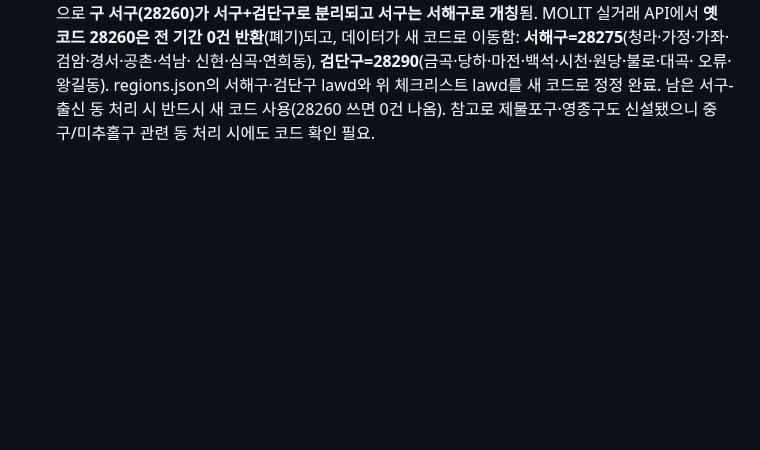
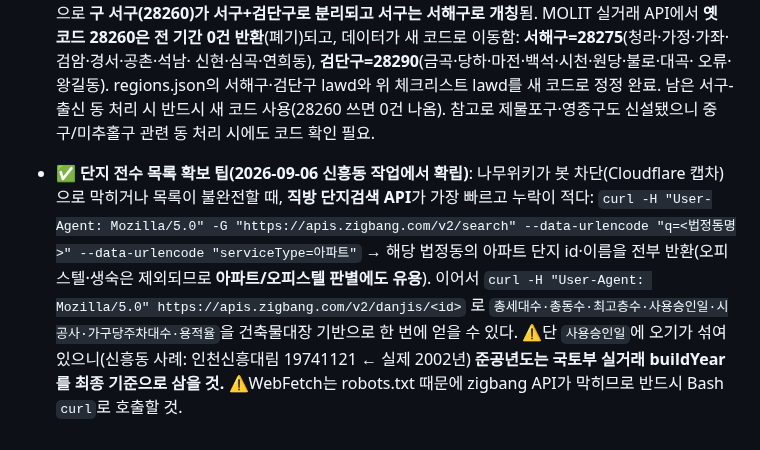
Before and after one commit to ephraim88106/realestatenew, a Markdown page: AUDIT_PROGRESS.md, the part around one of its changes. GitHub-like rendering; blank space fills up the shorter version.

Commit message:
docs: 신흥동 완료 표시 및 직방 단지검색 API 전수조사 팁 추가
- 신흥동 체크박스 [x] (2026-09-06, 커밋 62b32e7)
- 발견 사항 기록: 신흥동 내 지하철역 0개('인천1호선 신포역'은 미존재),
  인천신흥초는 답동 소재, 품에지은2차는 오피스텔, 항운은 송도 집단이주로 거래 0건
- 방법론 보강: 직방 단지검색/단지상세 API로 법정동 아파트 전수 목록 확보

Co-Authored-By: Claude Opus 5 <noreply@anthropic.com>
Claude-Session: https://claude.ai/code/session_01HVSi6JJ5mUw9hd7TzZH1Xp

```diff
--- a/AUDIT_PROGRESS.md
+++ b/AUDIT_PROGRESS.md
@@ -228,3 +228,13 @@ live:true로 등록**해야 사이트에 노출됨(방법론 8-b 참조). lawd
   오류·왕길동). regions.json의 서해구·검단구 lawd와 위 체크리스트 lawd를 새 코드로
   정정 완료. 남은 서구-출신 동 처리 시 반드시 새 코드 사용(28260 쓰면 0건 나옴).
   참고로 제물포구·영종구도 신설됐으니 중구/미추홀구 관련 동 처리 시에도 코드 확인 필요.
+
+- ✅ **단지 전수 목록 확보 팁(2026-09-06 신흥동 작업에서 확립)**: 나무위키가 봇 차단(Cloudflare 캡차)으로 막히거나
+  목록이 불완전할 때, **직방 단지검색 API**가 가장 빠르고 누락이 적다:
+  `curl -H "User-Agent: Mozilla/5.0" -G "https://apis.zigbang.com/v2/search" --data-urlencode "q=<법정동명>" --data-urlencode "serviceType=아파트"`
+  → 해당 법정동의 아파트 단지 id·이름을 전부 반환(오피스텔·생숙은 제외되므로 **아파트/오피스텔 판별에도 유용**).
+  이어서 `curl -H "User-Agent: Mozilla/5.0" https://apis.zigbang.com/v2/danjis/<id>` 로
+  `총세대수·총동수·최고층수·사용승인일·시공사·가구당주차대수·용적율`을 건축물대장 기반으로 한 번에 얻을 수 있다.
+  ⚠️단 `사용승인일`에 오기가 섞여 있으니(신흥동 사례: 인천신흥대림 19741121 ← 실제 2002년)
+  **준공년도는 국토부 실거래 buildYear를 최종 기준으로 삼을 것.**
+  ⚠️WebFetch는 robots.txt 때문에 zigbang API가 막히므로 반드시 Bash `curl`로 호출할 것.
```
Also changed, not shown: other parts of AUDIT_PROGRESS.md (+1 -1 lines).
